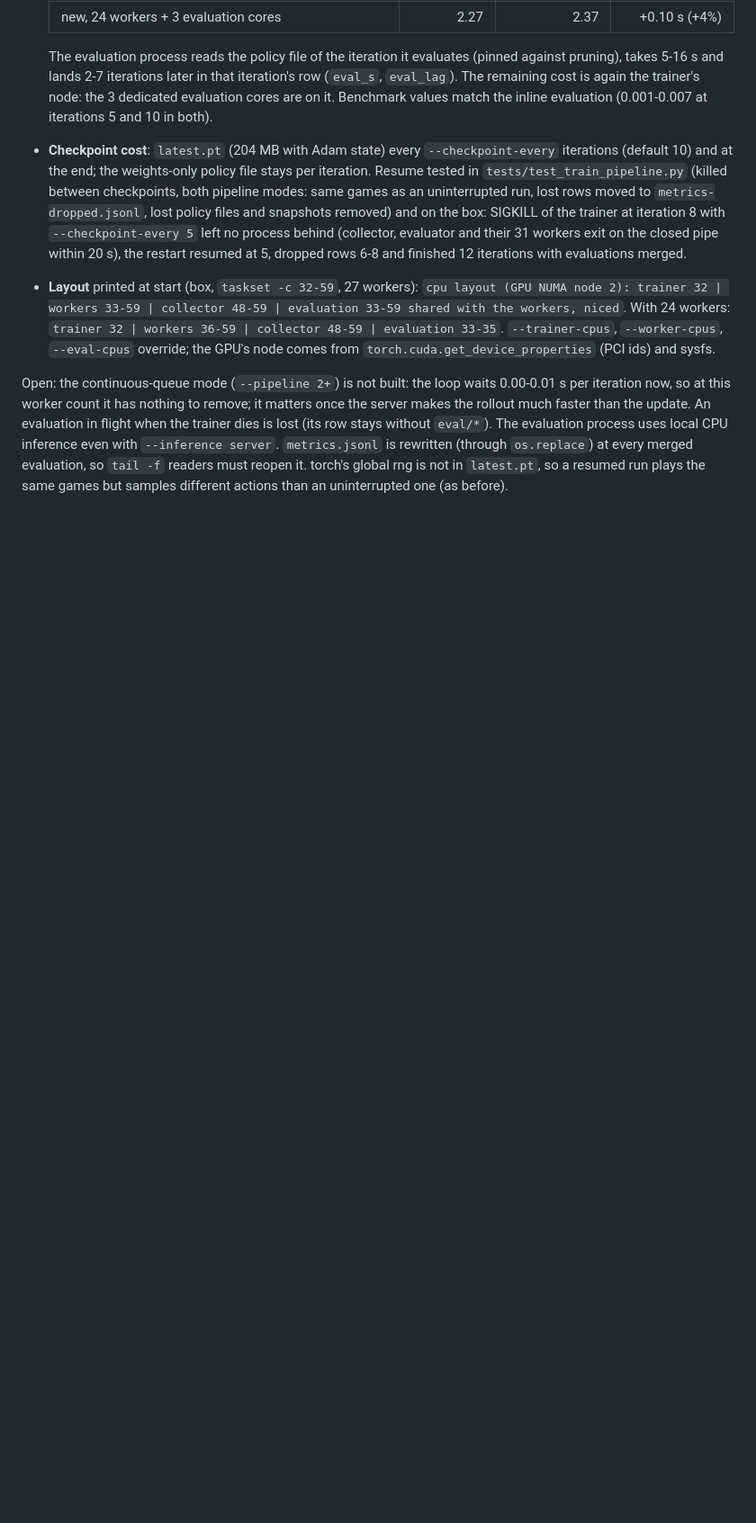
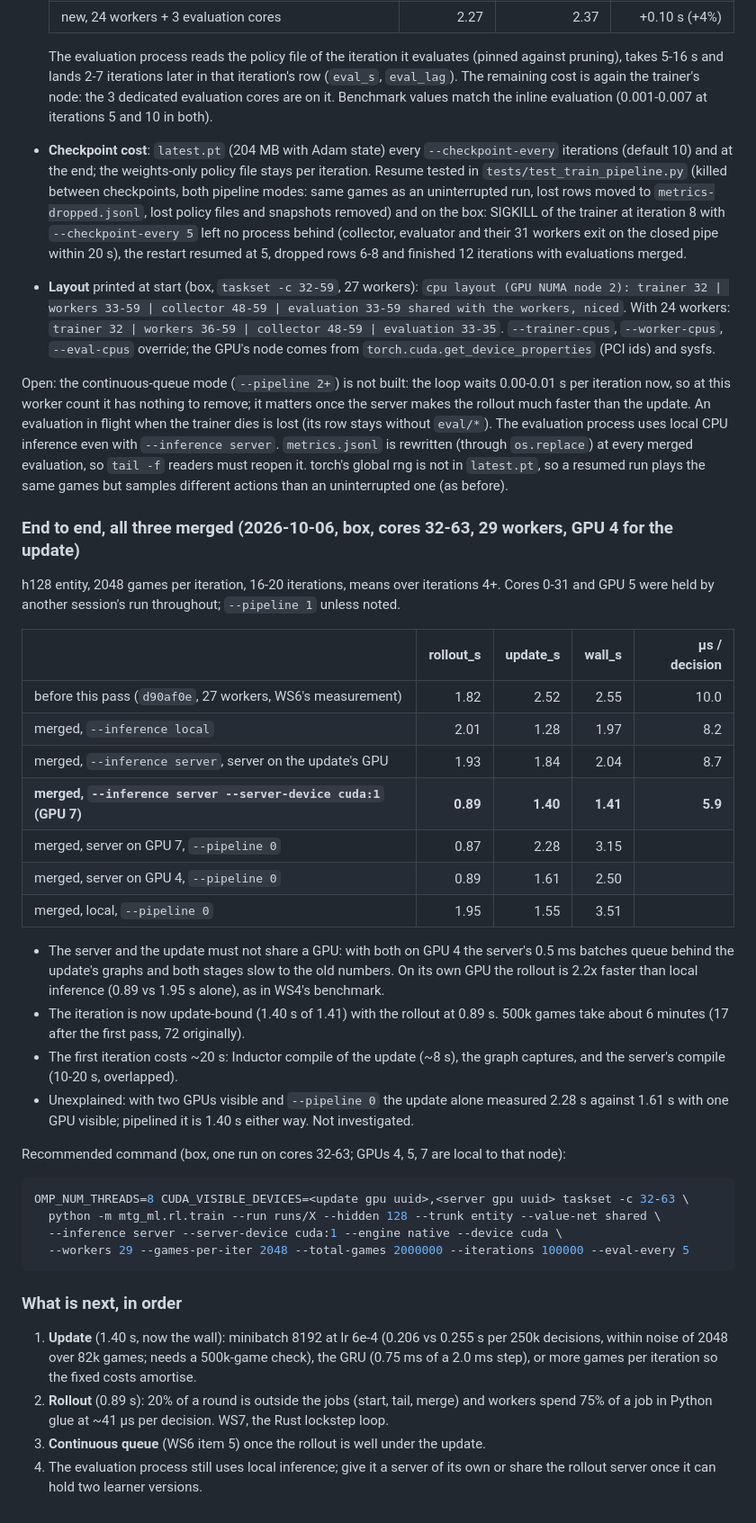
Before and after one commit to fmssn/mtg-ml, a Markdown page: docs/training-speed-plan-2.md, the part around the change. Shown at 90% size. Drawn GitHub-style; blank space fills up the shorter version.

Commit message:
Docs: end-to-end results of the second speed pass (2.55 -> 1.41 s per iteration)
Co-Authored-By: Claude Fable 5.1 <noreply@anthropic.com>

````diff
--- a/docs/training-speed-plan-2.md
+++ b/docs/training-speed-plan-2.md
@@ -423,3 +423,48 @@ without `eval/*`). The evaluation process uses local CPU inference even with `--
 `metrics.jsonl` is rewritten (through `os.replace`) at every merged evaluation, so `tail -f` readers must
 reopen it. torch's global rng is not in `latest.pt`, so a resumed run plays the same games but samples
 different actions than an uninterrupted one (as before).
+
+### End to end, all three merged (2026-10-06, box, cores 32-63, 29 workers, GPU 4 for the update)
+
+h128 entity, 2048 games per iteration, 16-20 iterations, means over iterations 4+. Cores 0-31 and
+GPU 5 were held by another session's run throughout; `--pipeline 1` unless noted.
+
+| | rollout_s | update_s | wall_s | µs / decision |
+|---|---:|---:|---:|---:|
+| before this pass (`d90af0e`, 27 workers, WS6's measurement) | 1.82 | 2.52 | 2.55 | 10.0 |
+| merged, `--inference local` | 2.01 | 1.28 | 1.97 | 8.2 |
+| merged, `--inference server`, server on the update's GPU | 1.93 | 1.84 | 2.04 | 8.7 |
+| **merged, `--inference server --server-device cuda:1` (GPU 7)** | **0.89** | **1.40** | **1.41** | **5.9** |
+| merged, server on GPU 7, `--pipeline 0` | 0.87 | 2.28 | 3.15 | |
+| merged, server on GPU 4, `--pipeline 0` | 0.89 | 1.61 | 2.50 | |
+| merged, local, `--pipeline 0` | 1.95 | 1.55 | 3.51 | |
+
+- The server and the update must not share a GPU: with both on GPU 4 the server's 0.5 ms batches
+  queue behind the update's graphs and both stages slow to the old numbers. On its own GPU the rollout
+  is 2.2x faster than local inference (0.89 vs 1.95 s alone), as in WS4's benchmark.
+- The iteration is now update-bound (1.40 s of 1.41) with the rollout at 0.89 s. 500k games take
+  about 6 minutes (17 after the first pass, 72 originally).
+- The first iteration costs ~20 s: Inductor compile of the update (~8 s), the graph captures, and the
+  server's compile (10-20 s, overlapped).
+- Unexplained: with two GPUs visible and `--pipeline 0` the update alone measured 2.28 s against
+  1.61 s with one GPU visible; pipelined it is 1.40 s either way. Not investigated.
+
+Recommended command (box, one run on cores 32-63; GPUs 4, 5, 7 are local to that node):
+
+```bash
+OMP_NUM_THREADS=8 CUDA_VISIBLE_DEVICES=<update gpu uuid>,<server gpu uuid> taskset -c 32-63 \
+  python -m mtg_ml.rl.train --run runs/X --hidden 128 --trunk entity --value-net shared \
+  --inference server --server-device cuda:1 --engine native --device cuda \
+  --workers 29 --games-per-iter 2048 --total-games 2000000 --iterations 100000 --eval-every 5
+```
+
+### What is next, in order
+
+1. **Update** (1.40 s, now the wall): minibatch 8192 at lr 6e-4 (0.206 vs 0.255 s per 250k decisions,
+   within noise of 2048 over 82k games; needs a 500k-game check), the GRU (0.75 ms of a 2.0 ms step),
+   or more games per iteration so the fixed costs amortise.
+2. **Rollout** (0.89 s): 20% of a round is outside the jobs (start, tail, merge) and workers spend
+   75% of a job in Python glue at ~41 µs per decision. WS7, the Rust lockstep loop.
+3. **Continuous queue** (WS6 item 5) once the rollout is well under the update.
+4. The evaluation process still uses local inference; give it a server of its own or share the
+   rollout server once it can hold two learner versions.
````
